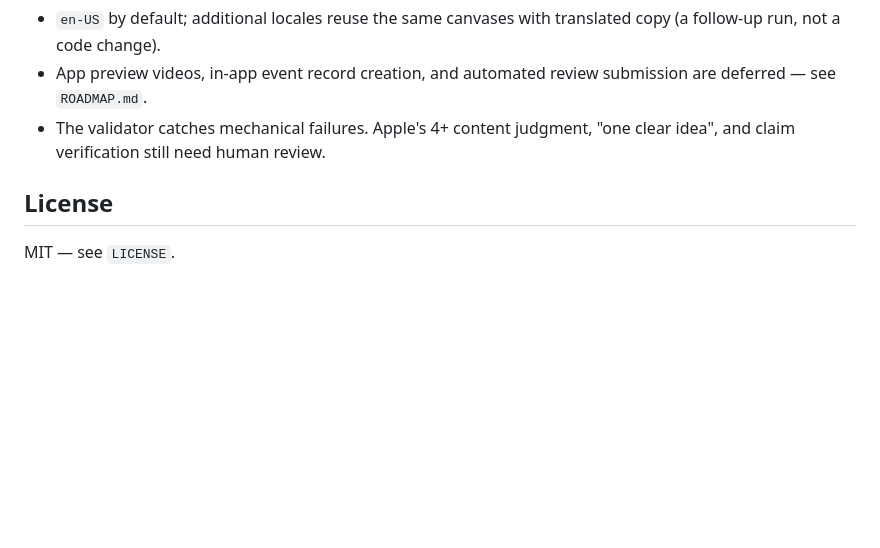
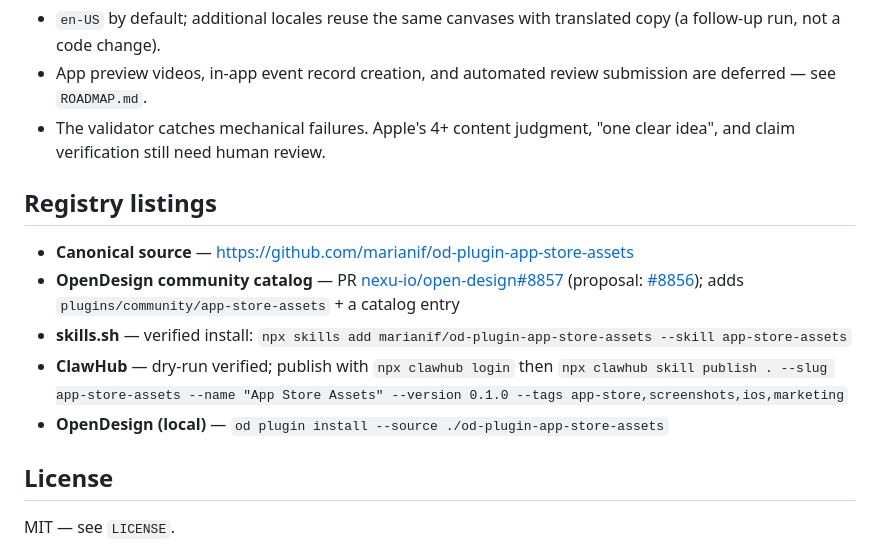
Before and after one commit to marianif/od-plugin-app-store-assets, a Markdown page: README.md, the part around the change. Drawn GitHub-style; blank space fills up the shorter version.

Commit message:
docs: record registry listings
- canonical GitHub source, OpenDesign PR #8857 / issue #8856, skills.sh install
  (verified), ClawHub dry-run (publish pending login)

```diff
--- a/README.md
+++ b/README.md
@@ -146,6 +146,20 @@ The HTML preview is served from `preview/index.html` and must return
 - The validator catches mechanical failures. Apple's 4+ content judgment, "one
   clear idea", and claim verification still need human review.
 
+## Registry listings
+
+- **Canonical source** — https://github.com/marianif/od-plugin-app-store-assets
+- **OpenDesign community catalog** — PR
+  [nexu-io/open-design#8857](https://github.com/nexu-io/open-design/pull/8857)
+  (proposal: [#8856](https://github.com/nexu-io/open-design/issues/8856)); adds
+  `plugins/community/app-store-assets` + a catalog entry
+- **skills.sh** — verified install:
+  `npx skills add marianif/od-plugin-app-store-assets --skill app-store-assets`
+- **ClawHub** — dry-run verified; publish with
+  `npx clawhub login` then
+  `npx clawhub skill publish . --slug app-store-assets --name "App Store Assets" --version 0.1.0 --tags app-store,screenshots,ios,marketing`
+- **OpenDesign (local)** — `od plugin install --source ./od-plugin-app-store-assets`
+
 ## License
 
 MIT — see `LICENSE`.
```
